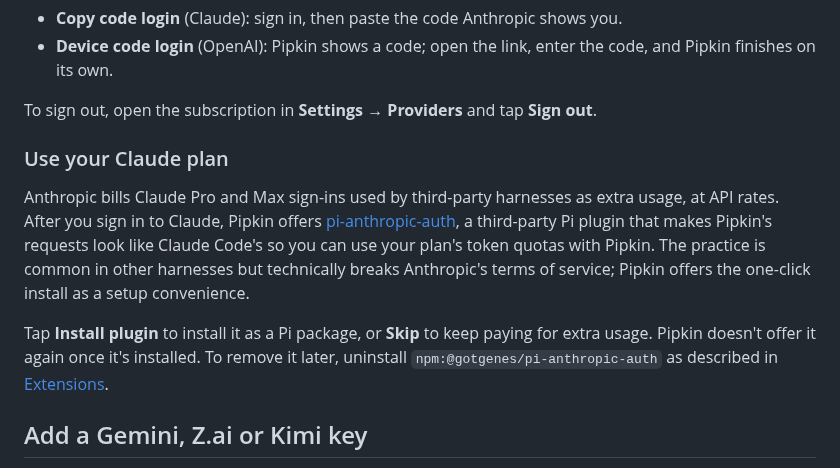
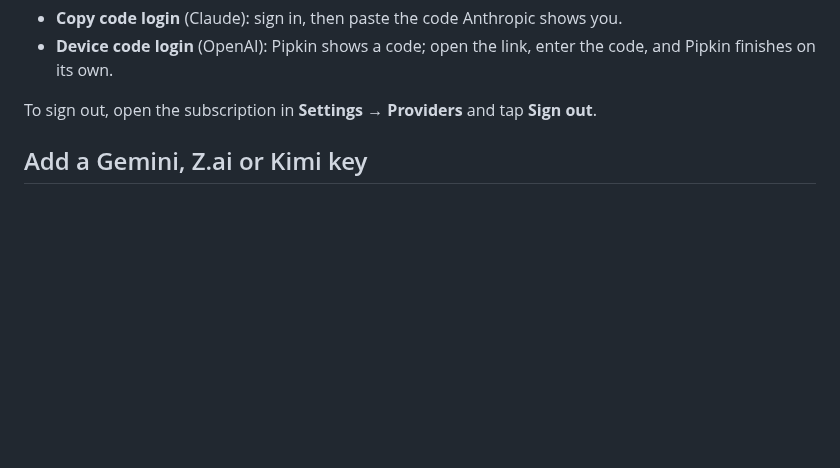
Before and after one commit to jeph/pipkin, a Markdown page: docs/providers.md, the part around the change. Drawn GitHub-style; blank space fills up the shorter version.

Commit message:
docs(providers): drop the pi-anthropic-auth section

```diff
--- a/docs/providers.md
+++ b/docs/providers.md
@@ -30,12 +30,6 @@ The other options are useful when the browser flow doesn't work on your phone:
 - **Device code login** (OpenAI): Pipkin shows a code; open the link, enter the code, and Pipkin finishes on its own.
 
 To sign out, open the subscription in **Settings → Providers** and tap **Sign out**.
-
-### Use your Claude plan
-
-Anthropic bills Claude Pro and Max sign-ins used by third-party harnesses as extra usage, at API rates. After you sign in to Claude, Pipkin offers [pi-anthropic-auth](https://github.com/gotgenes/pi-anthropic-auth), a third-party Pi plugin that makes Pipkin's requests look like Claude Code's so you can use your plan's token quotas with Pipkin. The practice is common in other harnesses but technically breaks Anthropic's terms of service; Pipkin offers the one-click install as a setup convenience.
-
-Tap **Install plugin** to install it as a Pi package, or **Skip** to keep paying for extra usage. Pipkin doesn't offer it again once it's installed. To remove it later, uninstall `npm:@gotgenes/pi-anthropic-auth` as described in [Extensions](/docs/extensions/).
 
 ## Add a Gemini, Z.ai or Kimi key
 
```
